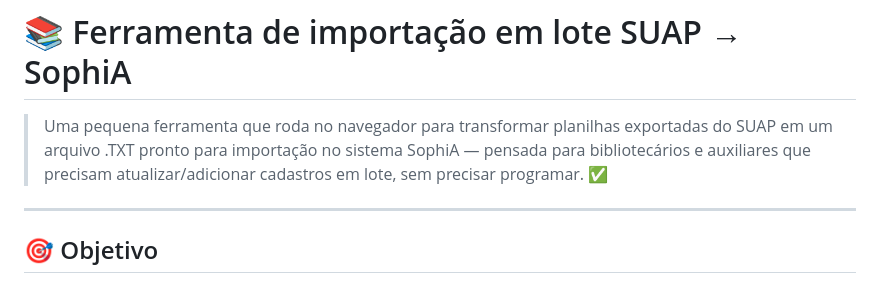
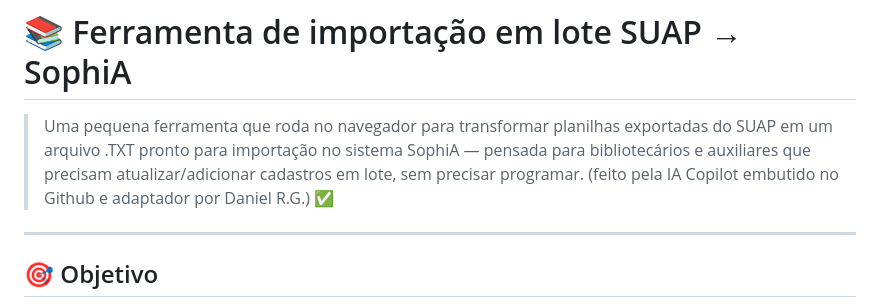
Before and after one commit to SiBIFB/Ferramenta_importacao_SUAP-SophiA, a Markdown page: Readme.md, the part around the change. Drawn GitHub-style.

Commit message:
Update tool description in Readme.md
Added attribution to GitHub Copilot and Daniel R.G. in the tool description.

```diff
--- a/Readme.md
+++ b/Readme.md
@@ -1,6 +1,6 @@
 # 📚 Ferramenta de importação em lote SUAP → SophiA
 
-> Uma pequena ferramenta que roda no navegador para transformar planilhas exportadas do SUAP em um arquivo .TXT pronto para importação no sistema SophiA — pensada para bibliotecários e auxiliares que precisam atualizar/adicionar cadastros em lote, sem precisar programar. ✅
+> Uma pequena ferramenta que roda no navegador para transformar planilhas exportadas do SUAP em um arquivo .TXT pronto para importação no sistema SophiA — pensada para bibliotecários e auxiliares que precisam atualizar/adicionar cadastros em lote, sem precisar programar. (feito pela IA Copilot embutido no Github e adaptador por Daniel R.G.) ✅
 
 ---
 
```
